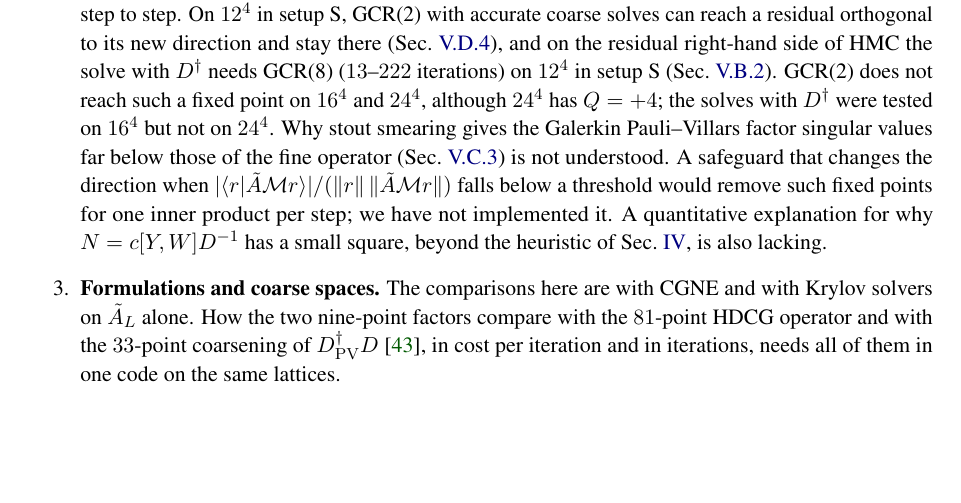
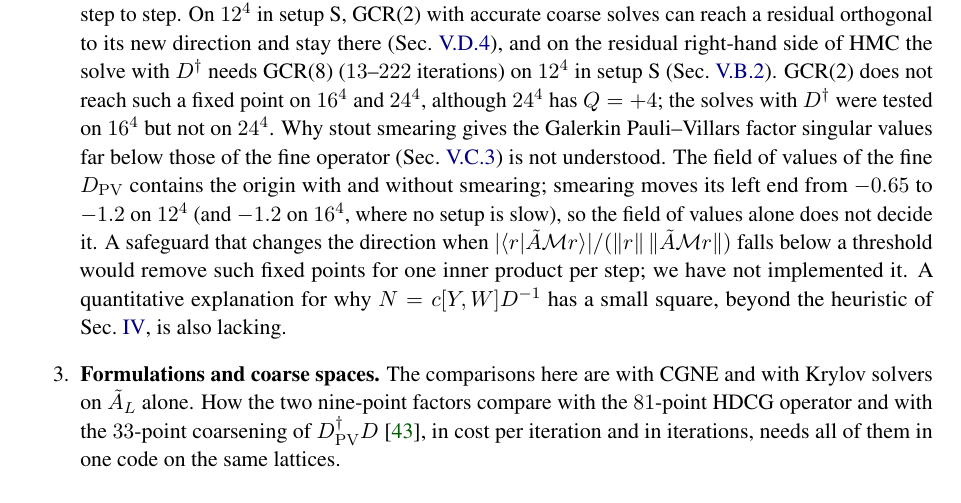
Before and after one commit to atsanroger/RutticeQCD, a LaTeX paper (docs/mg_background/MDWF_MULTIGRID_NOTE.tex): part of page 28 of 44, cut so that both start at the same text, the shorter picture padded with empty space. Compiled offline with pdfLaTeX.

Commit message:
MG note: open problem: the field of values of the fine D_PV contains the origin with and without smearing

```diff
--- a/docs/mg_background/MDWF_MULTIGRID_NOTE.tex
+++ b/docs/mg_background/MDWF_MULTIGRID_NOTE.tex
@@ -1260,7 +1260,9 @@ residual right-hand side of HMC the solve with $D\dg$ needs GCR(8) ($13$--$222$
 reach such a fixed point on $16^4$ and $24^4$, although $24^4$ has $Q=+4$; the solves with $D\dg$
 were tested on $16^4$ but not on $24^4$. Why stout smearing gives the Galerkin
 Pauli--Villars factor singular values far below those of the fine operator
-(Sec.~\ref{sec:pvcoarse}) is not understood. A safeguard that changes the
+(Sec.~\ref{sec:pvcoarse}) is not understood. The field of values of the fine $\Dpv$ contains the
+origin with and without smearing; smearing moves its left end from $-0.65$ to $-1.2$ on $12^4$
+(and $-1.2$ on $16^4$, where no setup is slow), so the field of values alone does not decide it. A safeguard that changes the
 direction when $|\langle r|\tilde A\mathcal Mr\rangle|/(\|r\|\,\|\tilde A\mathcal Mr\|)$ falls
 below a threshold would remove such fixed points for one inner product per step; we have not implemented it. A quantitative explanation for why $N=c[Y,W]D^{-1}$ has a small square, beyond the heuristic of
 Sec.~\ref{sec:dagger}, is also lacking.
```
Also changed, not shown: docs/mg_background/MDWF_MULTIGRID_NOTE.pdf.
